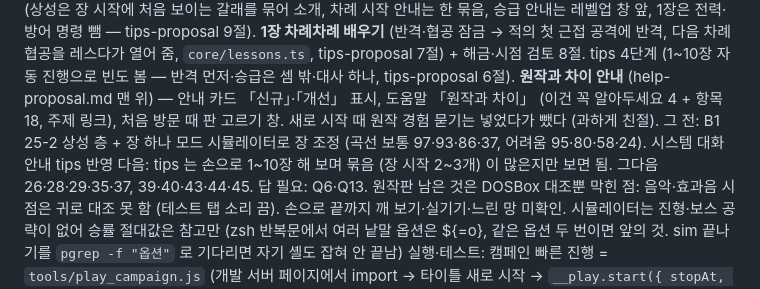
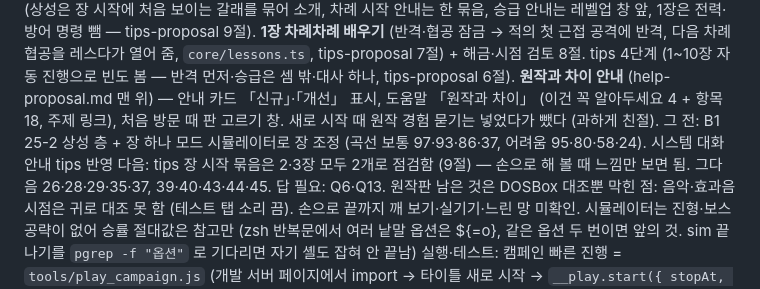
Before and after one commit to cadenzah/ilsik-remake, a Markdown page: .claude/docs/status.md, the part around the change. Rendered like a GitHub page.

Commit message:
Record the turn-start tip bundle check for chapters 2 and 3: playing on from chapter 1 on normal, chapter 2 opens with the original line, the goal window, then 카론's undead affinity line and card and 레스다's power-and-guard line and card before the first move (two tips, four in the whole chapter with the promotion and resting-enemy tips), and chapter 3 with the goal window, the escort line and card and 카론's flying-enemy line and card (two, none later); alert always comes on chapter 1 turn 1 and fatigue over 70 does not happen at a chapter start, so these bundles stay at two and are left as they are
Co-Authored-By: Claude Opus 5.5 <noreply@anthropic.com>

```diff
--- a/.claude/docs/status.md
+++ b/.claude/docs/status.md
@@ -1,6 +1,6 @@
 # 현재 상태 (덮어쓰기로 갱신)
 브랜치: **main** (원래 폴더). story-rework 는 WIP 커밋 (8a5f8f3) 으로 보류. origin/main 보다 앞섬, push 는 요청 때만. 첫 배포 = v1.0.0 준비 끝 (`pnpm run deploy`, wrangler 로그인·`.env` CF_PAGES_PROJECT 필요, README), 주요 배포 때 version 올림
 최근 (2026-11-07): **고정 대원 표현** (도움말 「아리크스가 쓰러지면 패배」 → 「장마다 정해진 고정 대원」, 정비 화면 라벨 「선두」 → 「고정」, help-proposal.md). **tips 8절 반영** (상성은 장 시작에 처음 보이는 갈래를 묶어 소개, 차례 시작 안내는 한 묶음, 승급 안내는 레벨업 창 앞, 1장은 전력·방어 명령 뺌 — tips-proposal 9절). **1장 차례차례 배우기** (반격·협공 잠금 → 적의 첫 근접 공격에 반격, 다음 차례 협공을 레스다가 열어 줌, `core/lessons.ts`, tips-proposal 7절) + 해금·시점 검토 8절. tips 4단계 (1~10장 자동 진행으로 빈도 봄 — 반격 먼저·승급은 셈 밖·대사 하나, tips-proposal 6절). **원작과 차이 안내** (help-proposal.md 맨 위) — 안내 카드 「신규」·「개선」 표시, 도움말 「원작과 차이」 (이건 꼭 알아두세요 4 + 항목 18, 주제 링크), 처음 방문 때 판 고르기 창. 새로 시작 때 원작 경험 묻기는 넣었다가 뺐다 (과하게 친절). 그 전: B1 25-2 상성 층 + 장 하나 모드 시뮬레이터로 장 조정 (곡선 보통 97·93·86·37, 어려움 95·80·58·24). 시스템 대화 안내 tips 반영
-다음: tips 는 손으로 1~10장 해 보며 묶음 (장 시작 2~3개) 이 많은지만 보면 됨. 그다음 26·28·29·35·37, 39·40·43·44·45. 답 필요: Q6·Q13. 원작판 남은 것은 DOSBox 대조뿐
+다음: tips 장 시작 묶음은 2·3장 모두 2개로 점검함 (9절) — 손으로 해 볼 때 느낌만 보면 됨. 그다음 26·28·29·35·37, 39·40·43·44·45. 답 필요: Q6·Q13. 원작판 남은 것은 DOSBox 대조뿐
 막힌 점: 음악·효과음 시점은 귀로 대조 못 함 (테스트 탭 소리 끔). 손으로 끝까지 깨 보기·실기기·느린 망 미확인. 시뮬레이터는 진형·보스 공략이 없어 승률 절대값은 참고만 (zsh 반복문에서 여러 낱말 옵션은 ${=o}, 같은 옵션 두 번이면 앞의 것. sim 끝나기를 `pgrep -f "옵션"` 로 기다리면 자기 셸도 잡혀 안 끝남)
 실행·테스트: 캠페인 빠른 진행 = `tools/play_campaign.js` (개발 서버 페이지에서 import → 타이틀 새로 시작 → `__play.start({ stopAt, guard, guardLeadFrom })`, `status()`·`restore()`, 사용법은 파일 머리). 미리보기 창이 숨어 있으면 rAF 가 멈춰 대사가 안 넘어감 → 함수 직접 호출로. 대사는 Esc 로 넘김 (합성 canvas click 은 안 먹음, 실제 클릭은 됨). dev 서버 (다른 대화가 5173 을 띄워 두었으면 그 주소로 직접). 먼저 /assets/data/labels.json 에서 localStorage eclipse.sound·music·introSound = '0', sessionStorage eclipse.skipIntro = 1. 전투 = `?ed=remake&stage=3&party=0,13,26&nocamp` (대사는 canvas click 반복), 캠페인 장 = localStorage `eclipse.slots.<판>`. 모듈 import 는 performance 자원 목록의 실제 URL 로, 카메라 = render.ts centerOn. 장 하나 모드 `node tools/sim.mjs --seeds 1-16 --save-snap DIR` → `--snap DIR --chapter N` (같은 폴더에서 다른 대화도 sim 을 돌리면 묶음이 끊길 수 있어 세 루트가 다 있는지 본다). 검사 `./node_modules/.bin/tsc --noEmit` (+ `-p tools/sim`), 자동 검증 `tools/verify.py --plan`. 상태 = `window.__game.S`. 미리보기 창이 숨어 있을 때는 페이지에서 `requestAnimationFrame = cb => setTimeout(() => cb(performance.now()), 16)` 로 바꾸면 세계 지도·페이드도 넘어간다. HMR 뒤 battle.ts 는 `?t=` 붙은 URL 이 진짜 (안 그러면 다른 사본을 건드림) 같은 폴더의 다른 대화가 파일을 고치면 HMR 전체 새로 고침으로 자동 진행이 끊긴다 → 게임 파일을 scratchpad 로 rsync (node_modules 는 링크) 해 그 폴더로 vite 를 띄운다. 새로 시작 뒤 세계 지도는 숨은 창에서 실제 클릭 한 번이 필요할 때가 있다
```
Also changed, not shown: .claude/docs/tips-proposal.md (+1 -0 lines).
